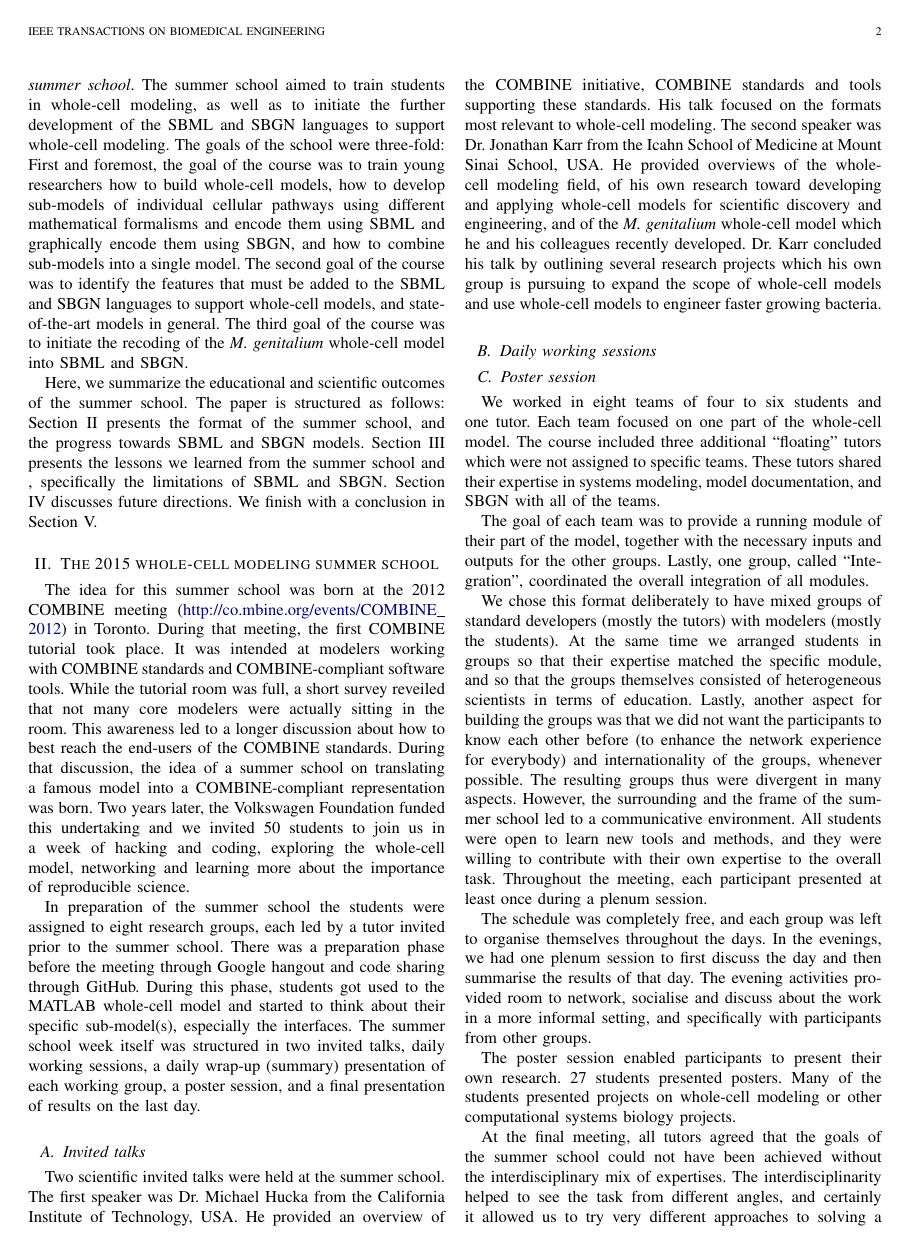
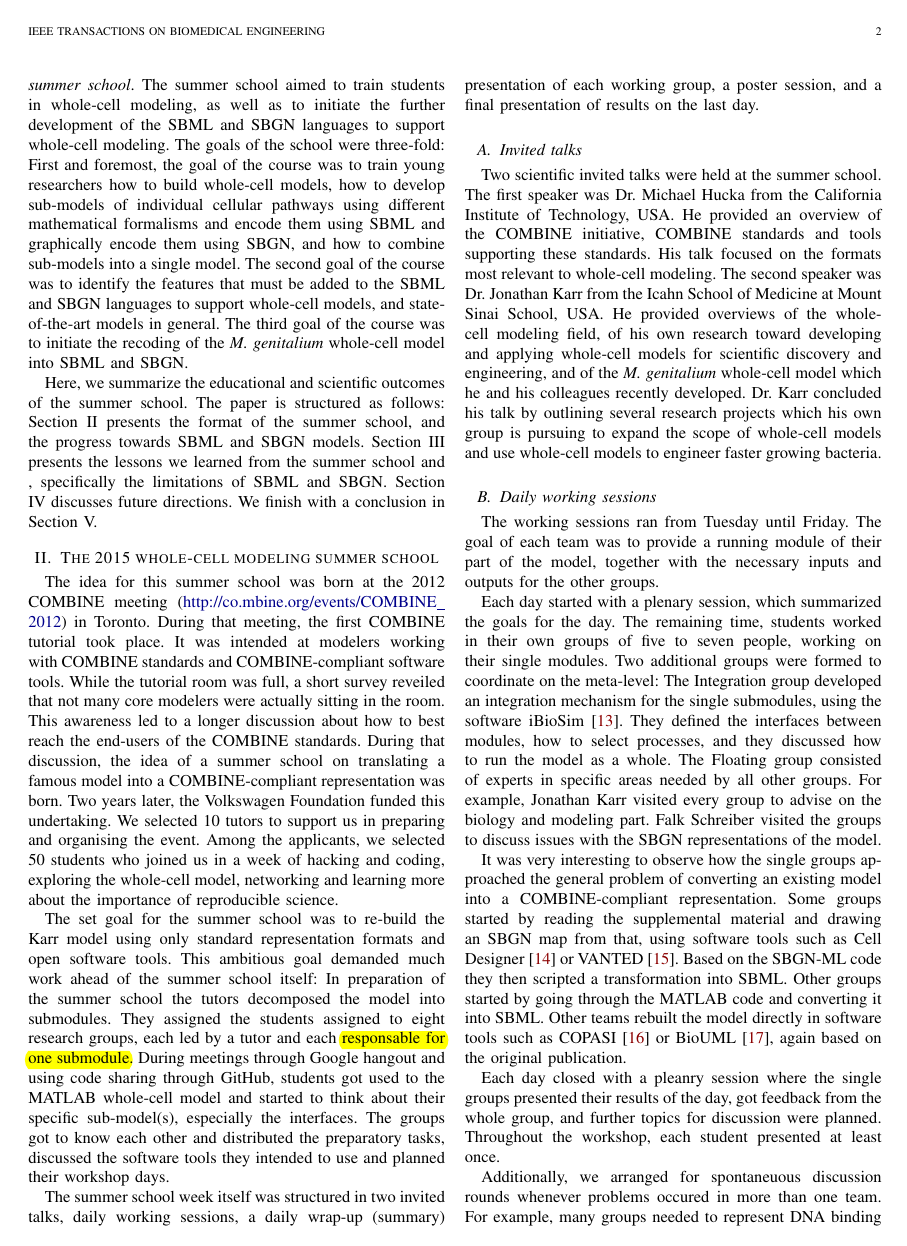
Before and after one commit to whole-cell-tutors/meeting-report, a LaTeX paper (report.tex): page 2 of 5. Compiled offline with pdfLaTeX.

Commit message:
went through the manuscript now and fixed what i could. some comments are still left as todos.

```diff
--- a/report.tex
+++ b/report.tex
@@ -142,16 +142,19 @@ The idea for this summer school was born at the 2012 COMBINE meeting (\url{http:
 While the tutorial room was full, a short survey reveiled that not many core modelers were actually sitting in the room.
 This awareness led to a longer discussion about how to best reach the end-users of the COMBINE standards.
 During that discussion, the idea of a summer school on translating a famous model into a COMBINE-compliant representation was born.
-Two years later, the Volkswagen Foundation funded this undertaking and we invited 50 students to join us in a week of hacking and coding, exploring the whole-cell model, networking and learning more about the importance of reproducible science.
+Two years later, the Volkswagen Foundation funded this undertaking.
+We selected 10 tutors to support us in preparing and organising the event.
+Among the applicants, we selected 50 students  who joined us in a week of hacking and coding, exploring the whole-cell model, networking and learning more about the importance of reproducible science.
 
 %%% GOAL %%%
+The set goal for the summer school was to re-build the Karr model using only standard representation formats and open software tools.
+This ambitious goal demanded much work ahead of the summer school itself:
+%%% TEAM BUILDING %%%
+In preparation of the summer school the tutors decomposed the model into submodules. They assigned the students assigned to eight research groups, each led by a tutor and each \comment{responsable for one submodule}{Waltemath}{We could add the overview figure of the Karr model here, split into the eight submodules; or we could add the overview of all groups and participants here, but maybe this is a bit too unusual?}.
+During  meetings through Google hangout and using code sharing through GitHub,  students got used to the MATLAB whole-cell model and started to think about their specific sub-model(s), especially the interfaces.
+The groups got to know each other and distributed the preparatory tasks, discussed the software tools they intended to use and planned their workshop days.
 
-%%% TEAM BUILDING %%%
-In preparation of the summer school the students were assigned to eight research groups, each led by a tutor invited prior to the summer school.
-There was a preparation phase before the meeting through Google hangout and code sharing through GitHub. During this phase, students got used to the MATLAB whole-cell model and started to think about their specific sub-model(s), especially the interfaces.
 The summer school week itself was structured in two invited talks, daily working sessions, a daily wrap-up (summary) presentation of each working group, a poster session, and a final presentation of results on the last day.
-
-
 
 
 \subsection{Invited talks}
@@ -166,4 +169,29 @@ Dr. Karr concluded his talk by outlining several research projects which his own
 %Dr. Karr's inspiring talk set the basis for re-coding his model.
 
 \subsection{Daily working sessions}
+The working sessions ran from Tuesday until Friday.
+The goal of each team was to provide a running module of their part of the model, together with the necessary inputs and outputs for the other groups.
+
+Each day started with a plenary session, which summarized the goals for the day.
+The remaining time, students worked in their own groups of five to seven people, working on their single modules.
+Two additional groups were formed to coordinate on the meta-level:
+The Integration group developed an integration mechanism for the single submodules, using the software iBioSim~\cite{Stevens2013}.
+They defined the interfaces between modules, how to select processes, and they discussed how to run the model as a whole.
+The Floating group consisted of experts in specific areas needed by all other groups.
+For example, Jonathan Karr visited every group to advise on the biology and modeling part.
+Falk Schreiber visited the groups to discuss issues with the SBGN representations of the model.
+
+It was very  interesting to observe how the single groups  approached the general problem of converting an existing model into a COMBINE-compliant representation.
+Some groups started by reading the supplemental material and drawing an SBGN map from that, using software tools such as  Cell Designer \cite{funahashi2008celldesigner} or VANTED~\cite{Rohn2012}.
+Based on the SBGN-ML code they then scripted a transformation into SBML.
+Other groups started by going through the MATLAB code and converting it into SBML.
+Other teams rebuilt the model directly in software tools such as  COPASI~\cite{Mendes2009} or BioUML~\cite{Kolpakov2006}, again based on the original publication.
+
+%Popular software, used during the summer school, are COPASI~\cite{Mendes2009}, BioUML~\cite{Kolpakov2006}, VANTED~\cite{Rohn2012}, and iBioSim~\cite{Stevens2013}.
+Each day closed with  a pleanry session where the single groups presented their results of the day, got feedback from the whole group, and further topics for discussion were planned.
+Throughout the workshop, each student presented at least once.
 % How much time did students have to work?
+
+% Special sessions
+Additionally, we arranged for spontaneuous discussion rounds whenever problems occured in more than one team.
+For example, many groups needed to represent DNA binding sites in SBML.
@@ -174,30 +205,16 @@ Dr. Karr concluded his talk by outlining several research projects which his own
 
 %\comment{The principal organisation of the course was as follows:}{Karr}{These next couple paragraphs are disorganized. First introduce the goal. Then how students were divided into groups to achieve this. Talk about how much time groups had to work. Summarize how the groups were intended to coordinate with each other and provide summaries each day at the plenary session.}
 
-We worked in eight teams of four to six students and one tutor.
-Each team focused on one part of the whole-cell model.
-The course included three additional ``floating'' tutors which were not assigned to specific teams. These tutors shared their expertise in systems modeling, model documentation, and SBGN with all of the teams.
+%We worked in eight teams of four to six students and one tutor.
+%Each team focused on one part of the whole-cell model.
+%The course included three additional ``floating'' tutors which were not assigned to specific teams. These tutors shared their expertise in systems modeling, model documentation, and SBGN with all of the teams.
 
-The goal of each team was to provide a running module of their part of the model, together with the necessary inputs and outputs for the other groups.
-Lastly, one group, called ``Integration'', coordinated the overall integration of all modules.
 
-We chose this format deliberately to have mixed groups of standard developers (mostly the tutors) with modelers (mostly the students).
-At the same time we arranged students in groups so that their expertise matched the specific module, and so that the groups themselves consisted of heterogeneous scientists in terms of education. Lastly, another aspect for building the groups was that we did not want the participants to know each other before (to enhance the network experience for everybody) and internationality of the groups, whenever possible.
-The resulting groups thus were divergent in many aspects.
-However, the surrounding and the frame of the summer school led to a communicative environment.
-All students were open to learn new tools and methods, and they were willing to contribute with their own expertise to the overall task.
-Throughout the meeting, each participant presented at least once during a plenum session.
+%Lastly, one group, called ``Integration'', coordinated the overall integration of all modules.
 
-The schedule was completely free, and each group was left to organise themselves throughout the days.
-In the evenings, we had one plenum session to first discuss the day and then summarise the results of that day.
-The evening activities provided room to network, socialise and discuss about the work in a more informal setting, and specifically with participants from other groups.
 
 The poster session enabled participants to present their own research.
 27 students presented posters. Many of the students presented projects on whole-cell modeling or other computational systems biology projects.
-
-At the final meeting, all tutors agreed that the goals of the summer school could not have been achieved without the interdisciplinary mix of expertises.
-The interdisciplinarity helped to see the task from different angles, and certainly it allowed us to try very different approaches to solving a problem (from brute force, to working with design thinking methods).
-In the opening to the summer school we spoke of the effect of swarm intelligence, and this is what happened during the week of work.
 
 \subsection{Educating young systems biologists}
 One of the major intentions of this summer school was to educate young scientists.
```
Also changed, not shown: report.bib (+13 -0 lines), report.pdf, report.tex (79 more changed lines).
